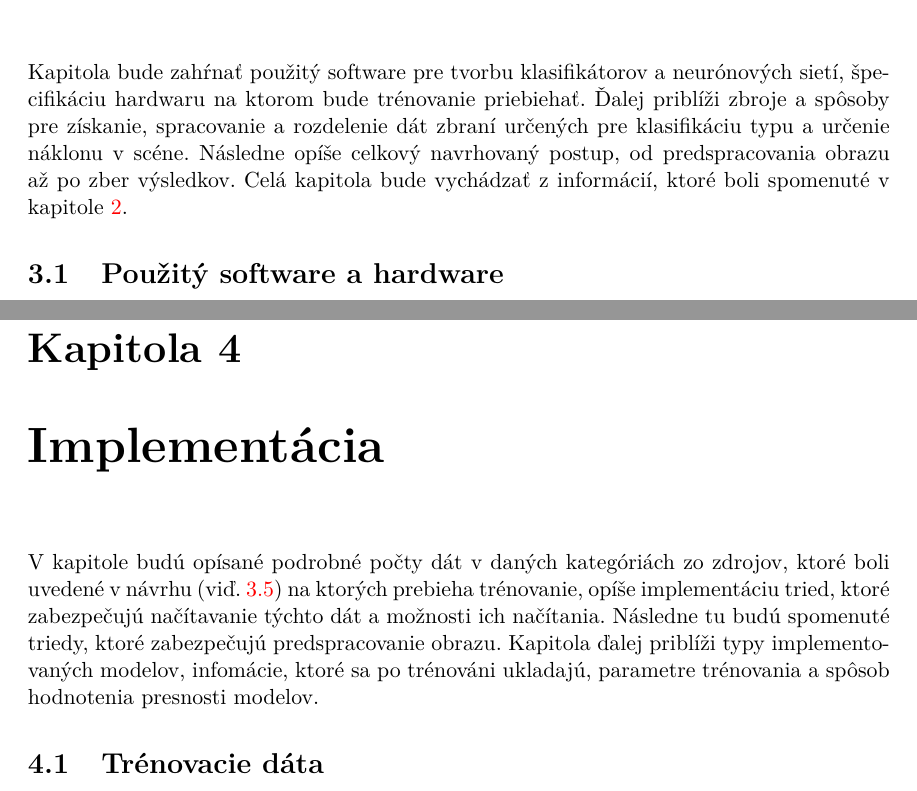
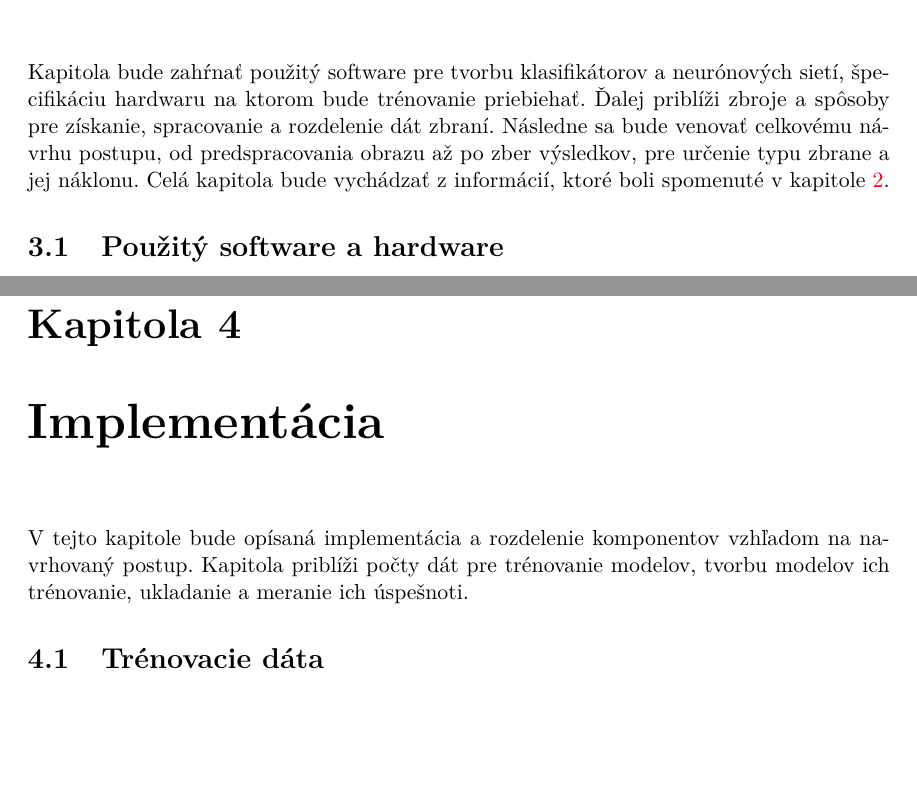
Before and after one commit to NoName115/Bachelor-thesis, a LaTeX thesis (doc/xkolcu00-Urceni-typu-a-smeru-zbrane.tex, which reads doc/chapters/3-0-navrh.tex, doc/chapters/4-0-implementacia.tex): two parts of pages 25 and 33 of 43, joined at a grey line, cut so that both start at the same text, the shorter picture padded with empty space. Compiled offline with pdfLaTeX.

Commit message:
[doc] typo fix

```diff
--- a/doc/chapters/3-0-navrh.tex
+++ b/doc/chapters/3-0-navrh.tex
@@ -1,8 +1,8 @@
 % ------------ NEW CHAPTER ------------
 \chapter{Návrh riešenia}
 Kapitola bude zahŕnať použitý software pre tvorbu klasifikátorov a neurónových sietí, špecifikáciu hardwaru na ktorom bude trénovanie priebiehať.
-Ďalej priblíži zbroje a spôsoby pre získanie, spracovanie a rozdelenie dát zbraní určených pre klasifikáciu typu a určenie náklonu v scéne.
-Následne opíše celkový navrhovaný postup, od predspracovania obrazu až po zber výsledkov.
+Ďalej priblíži zbroje a spôsoby pre získanie, spracovanie a rozdelenie dát zbraní.
+Následne sa bude venovať celkovému návrhu postupu, od predspracovania obrazu až po zber výsledkov, pre určenie typu zbrane a jej náklonu.
 Celá kapitola bude vychádzať z informácií, ktoré boli spomenuté v kapitole \ref{chap:technologie}.
 
 
--- a/doc/chapters/4-0-implementacia.tex
+++ b/doc/chapters/4-0-implementacia.tex
@@ -1,10 +1,8 @@
 
 \chapter{Implementácia}
 
-V kapitole budú opísané podrobné počty dát v daných kategóriách zo zdrojov, ktoré boli uvedené v návrhu (viď. \ref{sec:databaza})
-    na ktorých prebieha trénovanie, opíše implementáciu tried, ktoré zabezpečujú načítavanie týchto dát a možnosti ich načítania.
-Následne tu budú spomenuté triedy, ktoré zabezpečujú predspracovanie obrazu.
-Kapitola ďalej priblíži typy implementovaných modelov, infomácie, ktoré sa po trénováni ukladajú, parametre trénovania a spôsob hodnotenia presnosti modelov.
+V tejto kapitole bude opísaná implementácia a rozdelenie komponentov vzhľadom na navrhovaný postup.
+Kapitola priblíži počty dát pre trénovanie modelov, tvorbu modelov ich trénovanie, ukladanie a meranie ich úspešnoti.
 
 
 \input{chapters/4-1-trenovacie-data}
```
Also changed, not shown: doc/chapters/2-0-technologie.tex (+1 -1 lines), doc/chapters/3-0-navrh.tex (2 more changed lines), doc/chapters/4-0-implementacia.tex (2 more changed lines).
